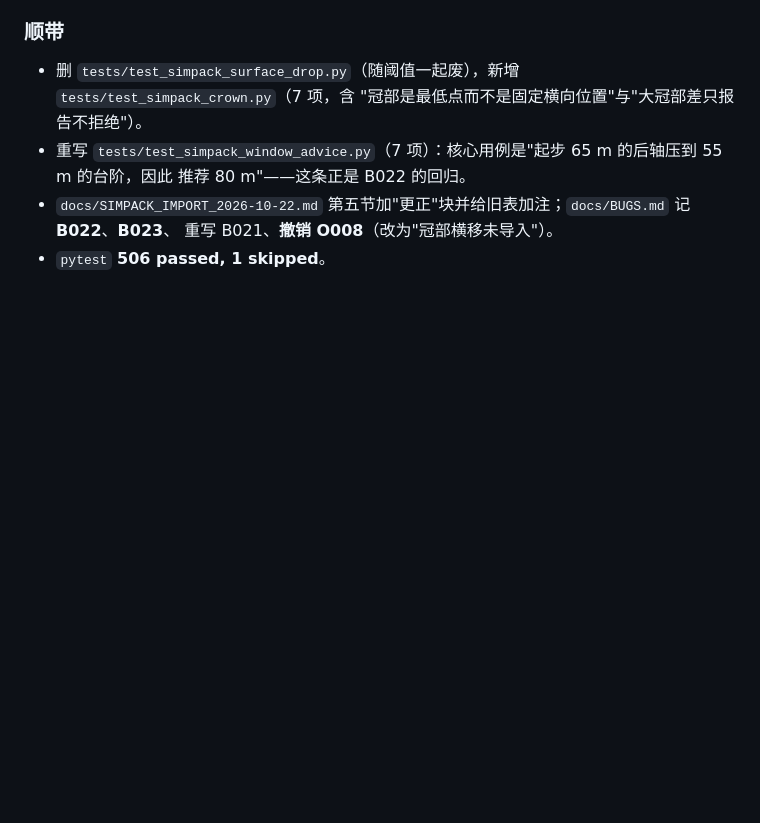
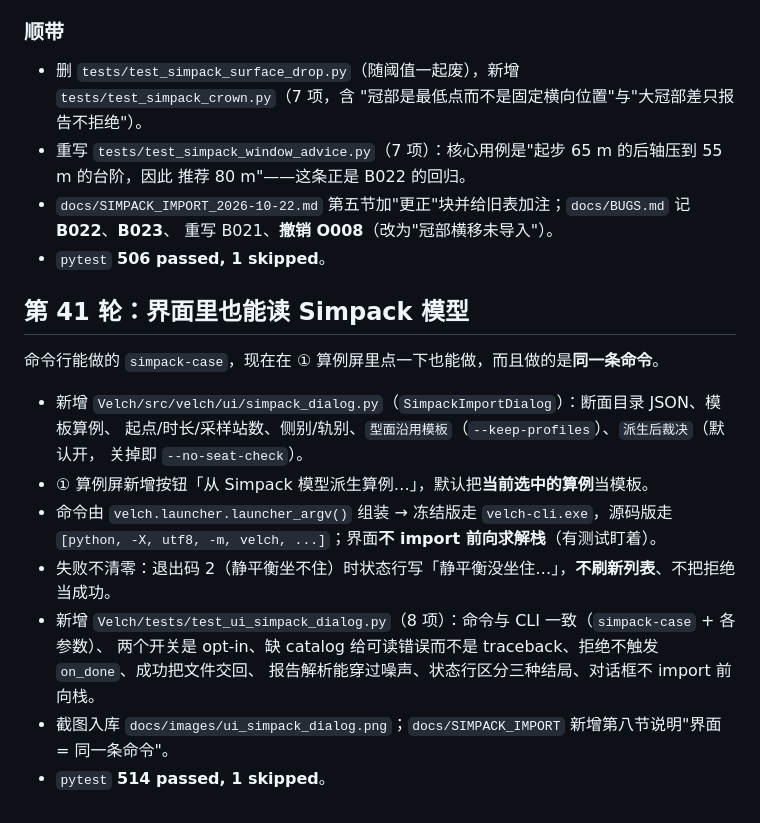
Before and after one commit to zjjlovezll/-, a Markdown page: docs/CHANGELOG_DOCS.md, the part around the change. Rendered like a GitHub page; blank space fills up the shorter version.

Commit message:
Read a Simpack model from the interface, through the same command

```diff
--- a/docs/CHANGELOG_DOCS.md
+++ b/docs/CHANGELOG_DOCS.md
@@ -1200,3 +1200,20 @@ PowerShell 5.1 的 `Set-Content -Encoding utf8` **写 BOM**，`json.loads` 读
 - `docs/SIMPACK_IMPORT_2026-10-22.md` 第五节加"更正"块并给旧表加注；`docs/BUGS.md` 记 **B022**、**B023**、
   重写 B021、**撤销 O008**（改为"冠部横移未导入"）。
 - `pytest` **506 passed, 1 skipped**。
+
+## 第 41 轮：界面里也能读 Simpack 模型
+
+命令行能做的 `simpack-case`，现在在 ① 算例屏里点一下也能做，而且做的是**同一条命令**。
+
+- 新增 `Velch/src/velch/ui/simpack_dialog.py`（`SimpackImportDialog`）：断面目录 JSON、模板算例、
+  起点/时长/采样站数、侧别/轨别、`型面沿用模板`（`--keep-profiles`）、`派生后裁决`（默认开，
+  关掉即 `--no-seat-check`）。
+- ① 算例屏新增按钮「从 Simpack 模型派生算例…」，默认把**当前选中的算例**当模板。
+- 命令由 `velch.launcher.launcher_argv()` 组装 → 冻结版走 `velch-cli.exe`，源码版走
+  `[python, -X, utf8, -m, velch, ...]`；界面**不 import 前向求解栈**（有测试盯着）。
+- 失败不清零：退出码 2（静平衡坐不住）时状态行写「静平衡没坐住…」，**不刷新列表**、不把拒绝当成功。
+- 新增 `Velch/tests/test_ui_simpack_dialog.py`（8 项）：命令与 CLI 一致（`simpack-case` + 各参数）、
+  两个开关是 opt-in、缺 catalog 给可读错误而不是 traceback、拒绝不触发 `on_done`、成功把文件交回、
+  报告解析能穿过噪声、状态行区分三种结局、对话框不 import 前向栈。
+- 截图入库 `docs/images/ui_simpack_dialog.png`；`docs/SIMPACK_IMPORT` 新增第八节说明"界面 = 同一条命令"。
+- `pytest` **514 passed, 1 skipped**。
```
Also changed, not shown: docs/SIMPACK_IMPORT_2026-10-22.md (+17 -0 lines), docs/images/ui_simpack_dialog.png (added), 3 other files.
